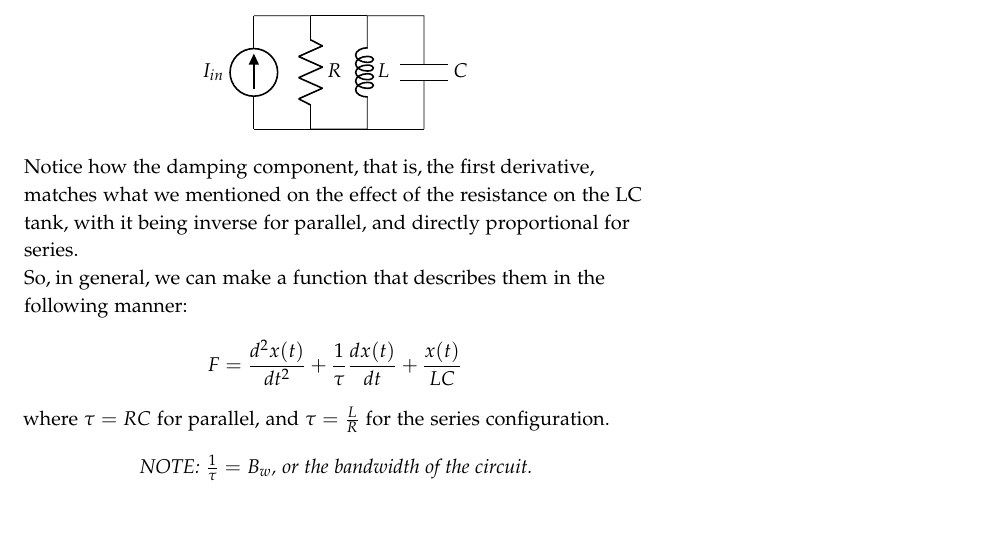
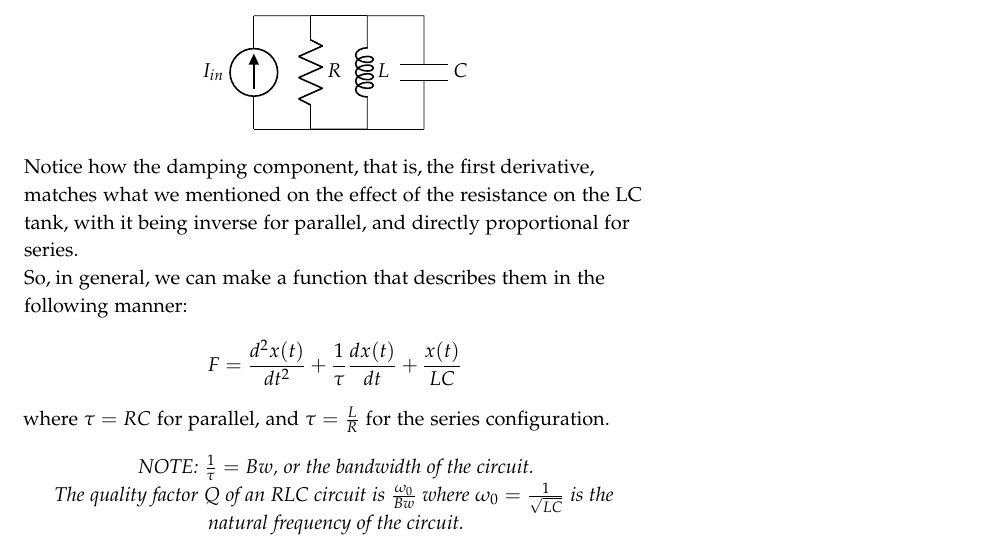
Before and after one commit to zkeulr/Notes, a LaTeX document (ECE20002/ECE20002notes.tex): part of page 14 of 24, cut so that both start at the same text, the shorter picture padded with empty space. Compiled offline with pdfLaTeX.

Commit message:
couple notes after doing HW

```diff
--- a/ECE20002/ECE20002notes.tex
+++ b/ECE20002/ECE20002notes.tex
@@ -598,7 +598,7 @@ So, in general, we can make a function that describes them in the following mann
 \end{equation*}
 where $\tau = RC$ for parallel, and $\tau = \frac{L}{R}$ for the series configuration.\\
 \begin{center}
-    \textit{NOTE: $\frac{1}{\tau} = B_w$, or the bandwidth of the circuit.}\\
+    \textit{NOTE: $\frac{1}{\tau} = Bw$, or the bandwidth of the circuit.\\ The quality factor $Q$ of an RLC circuit is $\frac{\omega_0}{Bw}$ where $\omega_0=\frac{1}{\sqrt{LC}}$ is the natural frequency of the circuit.}\\
 \end{center}
 So, we now solve the homogenous equation:
 \begin{align*}
```
Also changed, not shown: ECE20002/ECE20002notes.pdf.
